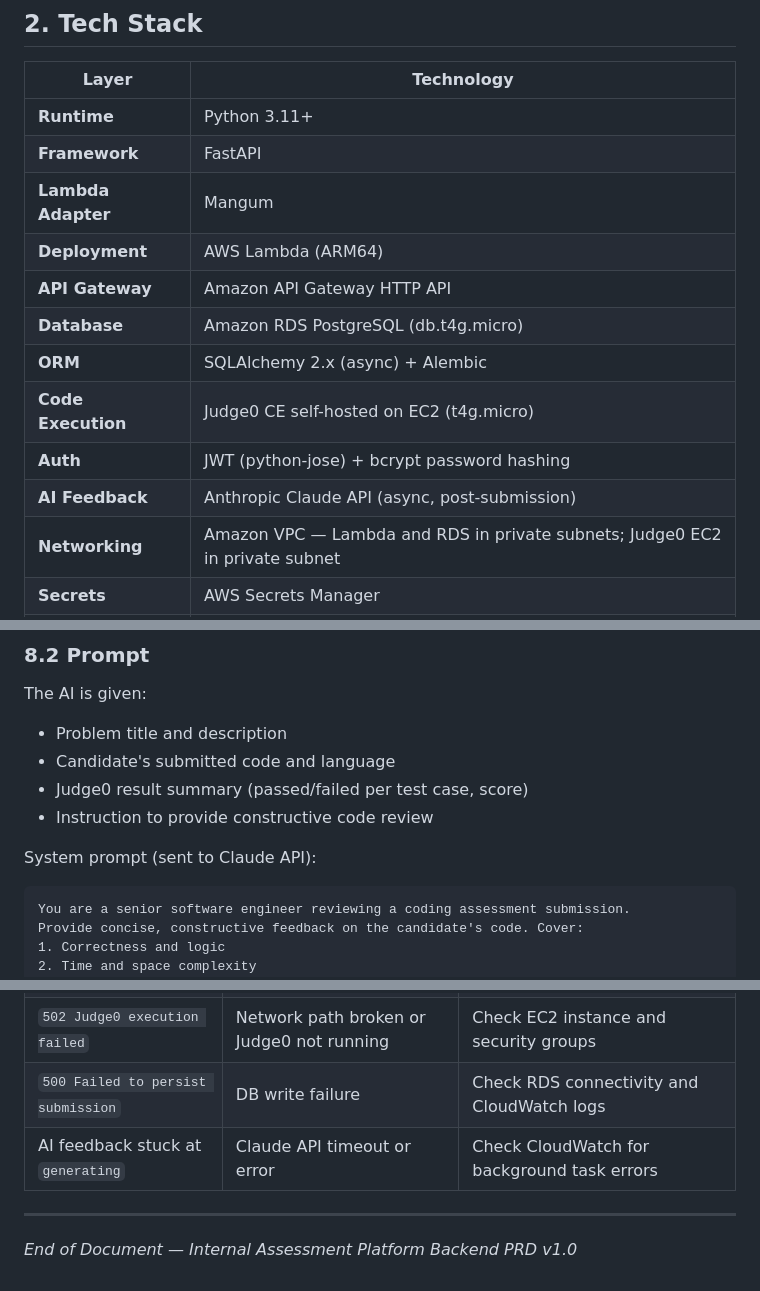
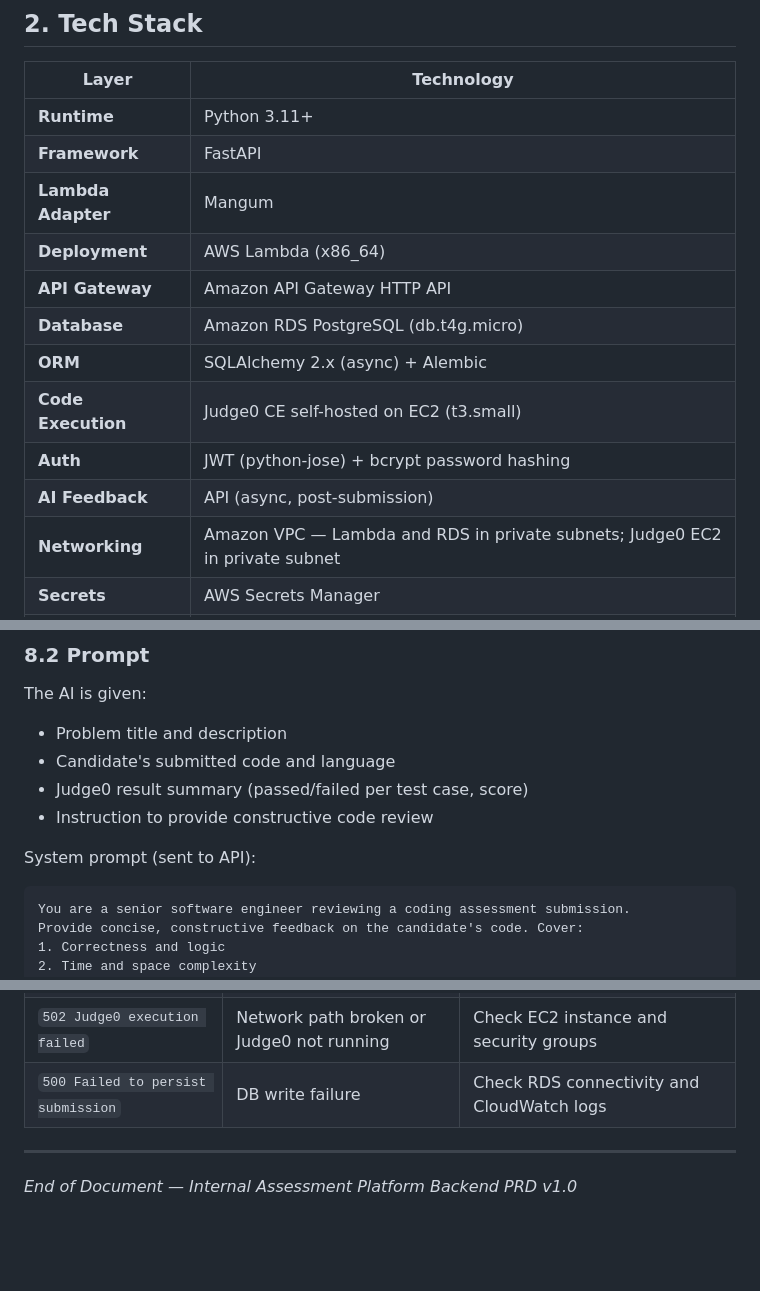
Before and after one commit to Kamil-Hassan-A/coding-platform, a Markdown page: docs/Backend PRD.md, 3 parts joined by grey strips. Rendered like a GitHub page; blank space fills up the shorter version.

````diff
--- a/docs/Backend PRD.md
+++ b/docs/Backend PRD.md
@@ -18,13 +18,13 @@ The backend is a FastAPI application deployed on AWS Lambda via Mangum, exposed
 | **Runtime** | Python 3.11+ |
 | **Framework** | FastAPI |
 | **Lambda Adapter** | Mangum |
-| **Deployment** | AWS Lambda (ARM64) |
+| **Deployment** | AWS Lambda (x86_64) |
 | **API Gateway** | Amazon API Gateway HTTP API |
 | **Database** | Amazon RDS PostgreSQL (db.t4g.micro) |
 | **ORM** | SQLAlchemy 2.x (async) + Alembic |
-| **Code Execution** | Judge0 CE self-hosted on EC2 (t4g.micro) |
+| **Code Execution** | Judge0 CE self-hosted on EC2 (t3.small) |
 | **Auth** | JWT (python-jose) + bcrypt password hashing |
-| **AI Feedback** | Anthropic Claude API (async, post-submission) |
+| **AI Feedback** | API (async, post-submission) |
 | **Networking** | Amazon VPC — Lambda and RDS in private subnets; Judge0 EC2 in private subnet |
 | **Secrets** | AWS Secrets Manager |
 | **Logging** | AWS CloudWatch |
@@ -768,7 +768,7 @@ The AI is given:
 - Judge0 result summary (passed/failed per test case, score)
 - Instruction to provide constructive code review
 
-System prompt (sent to Claude API):
+System prompt (sent to API):
 
 ```
 You are a senior software engineer reviewing a coding assessment submission.
@@ -982,8 +984,6 @@ python scripts/seed.py
 | `422 Unsupported language` | Language not in Judge0 ID map | Add mapping in `judge0_service.py` |
 | `502 Judge0 execution failed` | Network path broken or Judge0 not running | Check EC2 instance and security groups |
 | `500 Failed to persist submission` | DB write failure | Check RDS connectivity and CloudWatch logs |
-| AI feedback stuck at `generating` | Claude API timeout or error | Check CloudWatch for background task errors |
-
 ---
 
 *End of Document — Internal Assessment Platform Backend PRD v1.0*
````
Also changed, not shown: other parts of docs/Backend PRD.md (+20 -18 lines).
